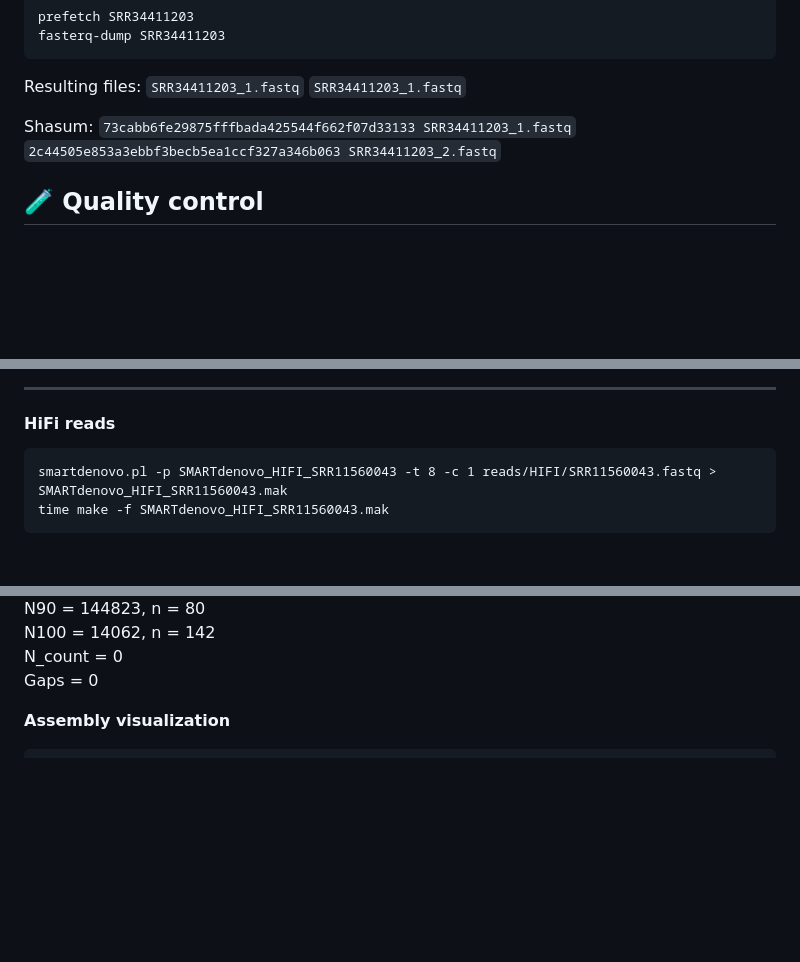
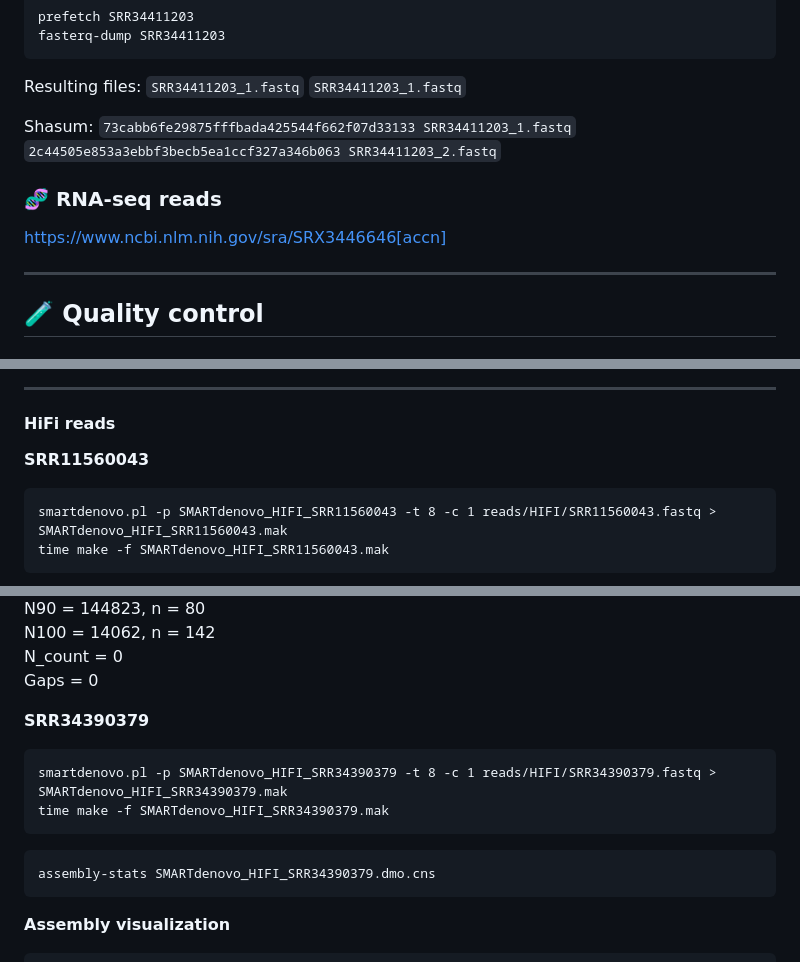
Before and after one commit to everythinginthedot/Project_Genomics, a Markdown page: README.md, 3 parts joined by grey strips. GitHub-like rendering; blank space fills up the shorter version.

````diff
--- a/README.md
+++ b/README.md
@@ -119,6 +119,13 @@ Shasum:
 `2c44505e853a3ebbf3becb5ea1ccf327a346b063 SRR34411203_2.fastq`
 
 
+### 🧬 **RNA-seq reads**
+
+https://www.ncbi.nlm.nih.gov/sra/SRX3446646[accn]
+
+
+---
+
 ## 🧪 **Quality control**
 
 ### **HiFi reads**
@@ -235,6 +242,7 @@ mummerplot -p dot_SMARTdenovo_nanopore_SRR17331923_plot -t png SMARTdenovo_nanop
 ---
 
 #### **HiFi reads**
+**SRR11560043**
 ```
 smartdenovo.pl -p SMARTdenovo_HIFI_SRR11560043 -t 8 -c 1 reads/HIFI/SRR11560043.fastq > SMARTdenovo_HIFI_SRR11560043.mak
 time make -f SMARTdenovo_HIFI_SRR11560043.mak
@@ -254,6 +262,17 @@ N90 = 144823, n = 80
 N100 = 14062, n = 142
 N_count = 0
 Gaps = 0
+
+
+**SRR34390379**
+```
+smartdenovo.pl -p SMARTdenovo_HIFI_SRR34390379 -t 8 -c 1 reads/HIFI/SRR34390379.fastq > SMARTdenovo_HIFI_SRR34390379.mak
+time make -f SMARTdenovo_HIFI_SRR34390379.mak
+```
+
+```
+assembly-stats SMARTdenovo_HIFI_SRR34390379.dmo.cns
+```
 
 **Assembly visualization**
 ```
````
Also changed, not shown: other parts of README.md (+41 -1 lines), data/images/dot_hifiasm_HIFI_SRR34390379_HIC_SRR34411203_plot.png (added), 2 other files.
